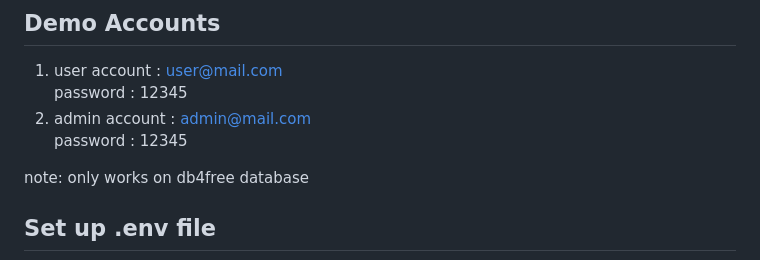
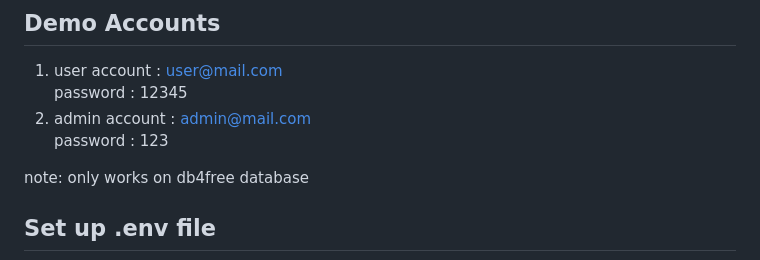
Before and after one commit to donny17-bit/nontonYuk, a Markdown page: README.md, the part around the change. Rendered like a GitHub page.

```diff
--- a/README.md
+++ b/README.md
@@ -59,7 +59,7 @@ note: don't drop or remove table and database
    password : 12345
 2. admin account : admin@mail.com
    <br>
-   password : 12345
+   password : 123
 
 note: only works on db4free database
 
```
